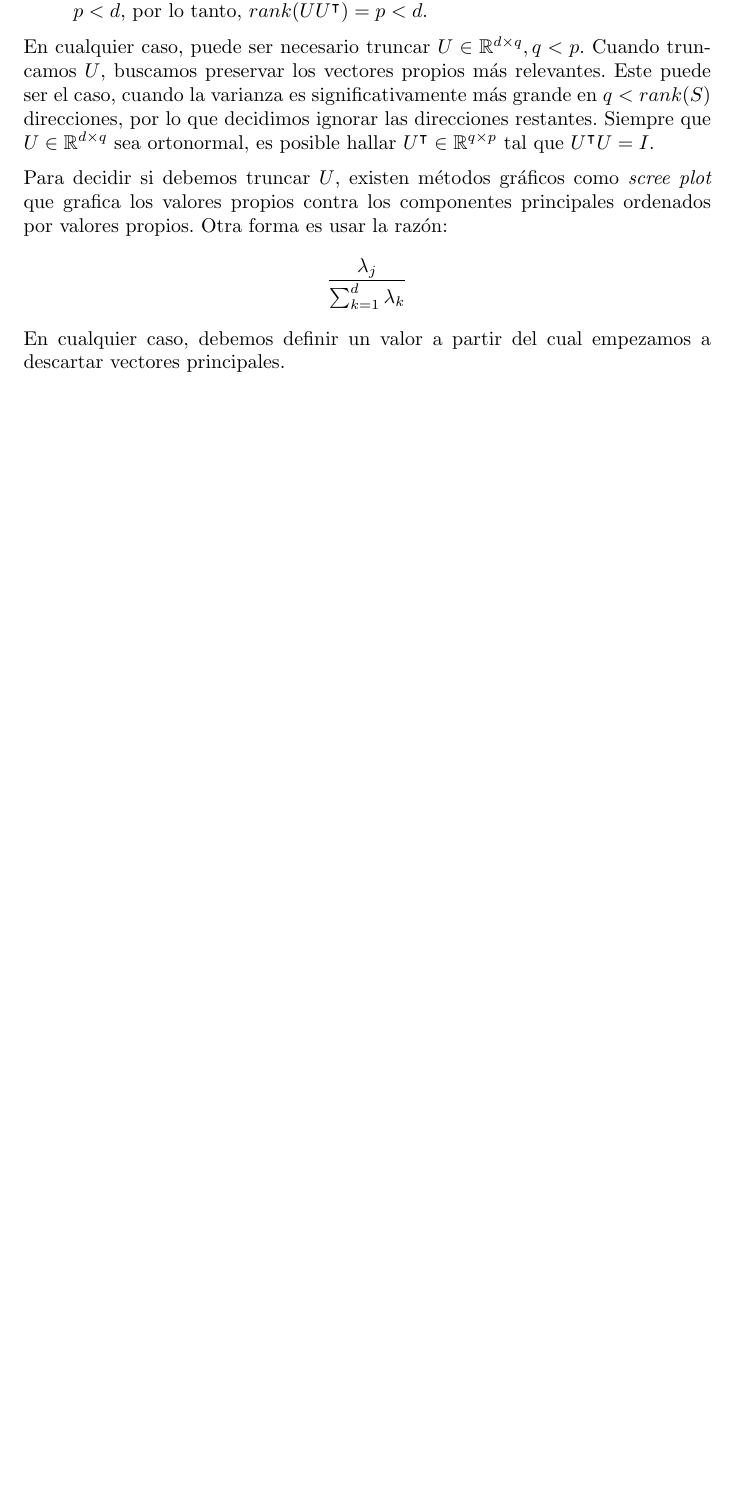
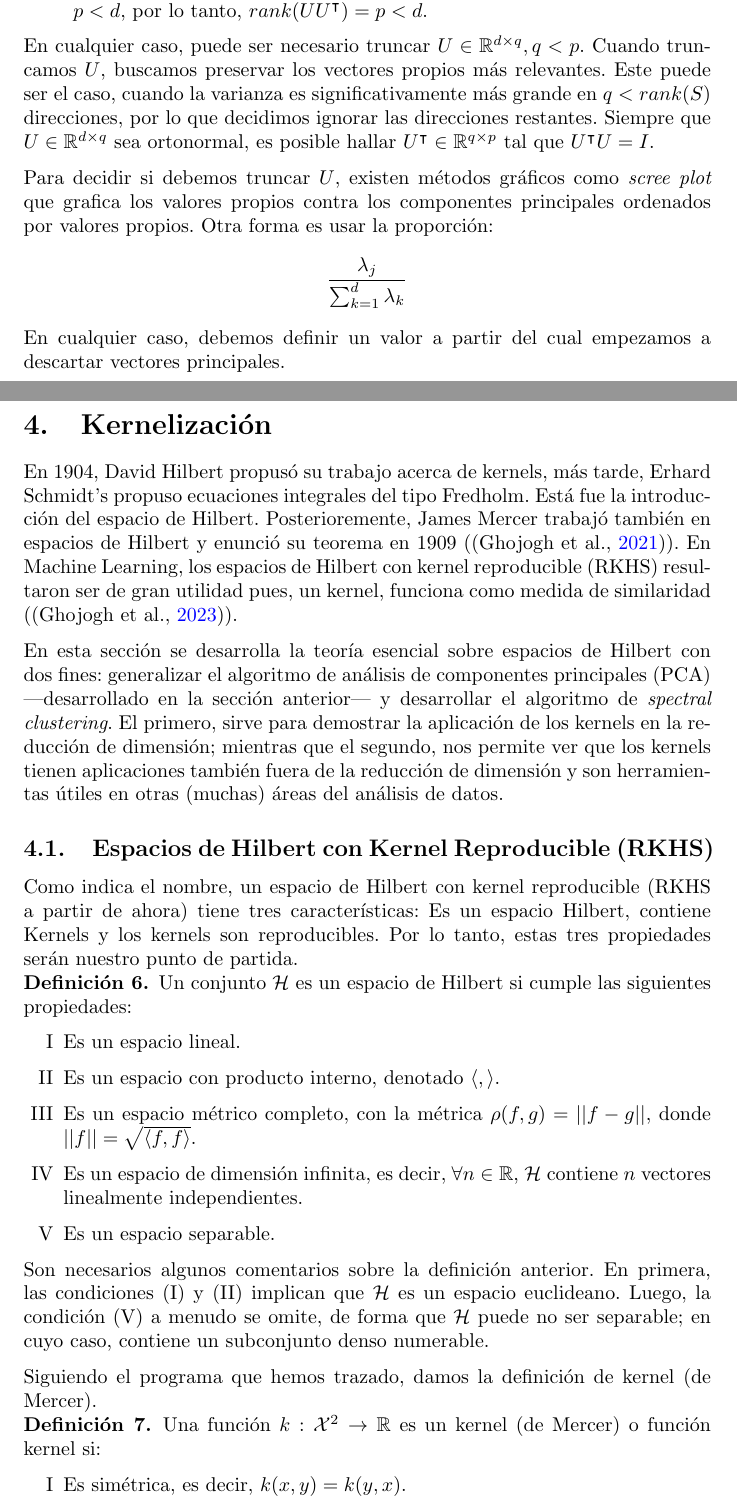
Before and after one commit to akatl/proyecto-investigacion, a LaTeX document (main.tex): part of page 13 of 14 before the commit and two parts of pages 13 and 14 of 16 after it, the two joined at a grey line, cut so that both start at the same text, the shorter picture padded with empty space. Compiled offline with pdfLaTeX.

Commit message:
Kernelization added

```diff
--- a/main.tex
+++ b/main.tex
@@ -5,6 +5,8 @@
 \usepackage[backend=biber,style=apa]{biblatex}
 \usepackage{parskip}
 \usepackage{csquotes}
+\usepackage{enumerate}
+\usepackage{bm}
 \usepackage{amsmath}
 \usepackage{amssymb}
 \usepackage{amsthm}
@@ -603,7 +605,50 @@ $q < rank(S)$ direcciones, por lo que decidimos ignorar las direcciones restante
 ortonormal, es posible hallar $U^\intercal \in \mathbb{R}^{q \times p}$ tal que $U^\intercal U = I$.
 
 Para decidir si debemos truncar $U$, existen métodos gráficos como \textit{scree plot} que grafica los valores propios contra los
-componentes principales ordenados por valores propios. Otra forma es usar la razón:
+componentes principales ordenados por valores propios. Otra forma es usar la proporción:
 $$\frac{\lambda_j}{\sum^d_{k = 1}\lambda_k}$$
 En cualquier caso, debemos definir un valor a partir del cual empezamos a descartar vectores principales.
 
+\section{Kernelización}
+En 1904, David Hilbert propusó su trabajo acerca de kernels, más tarde, Erhard Schmidt's propuso
+ecuaciones integrales del tipo Fredholm. Está fue la introducción del espacio de Hilbert.
+Posterioremente, James Mercer trabajó también en espacios de Hilbert y enunció su teorema en 1909 (\parencite{reproducingKHS}).
+En Machine Learning, los espacios de Hilbert con kernel reproducible (RKHS) resultaron ser de gran
+utilidad pues, un kernel, funciona como medida de similaridad (\parencite{Ghojogh_Elements}).
+
+En esta sección se desarrolla la
+teoría esencial sobre espacios de Hilbert con dos fines: generalizar el algoritmo de análisis de
+componentes principales (PCA) ---desarrollado en la sección anterior--- y desarrollar el algoritmo
+de \textit{spectral clustering}. El primero, sirve para demostrar la aplicación de los kernels en la
+reducción de dimensión; mientras que el segundo, nos permite ver que los kernels tienen aplicaciones
+también fuera de la reducción de dimensión y son herramientas útiles en otras (muchas) áreas del análisis
+de datos.
+
+\subsection{Espacios de Hilbert con Kernel Reproducible (RKHS)}
+
+Como indica el nombre, un espacio de Hilbert con kernel reproducible (RKHS a partir de ahora) tiene tres características: Es un espacio Hilbert,
+contiene Kernels y los kernels son reproducibles. Por lo tanto, estas tres propiedades serán nuestro punto de partida.
+
+\begin{definition}
+\label{df:hilbert_space}
+Un conjunto $\mathcal{H}$ es un espacio de Hilbert si cumple las siguientes propiedades:
+
+\begin{enumerate}[I]
+    \item Es un espacio lineal.
+    \item Es un espacio con producto interno, denotado $\langle,\rangle$.
+    \item Es un espacio métrico completo, con la métrica $\rho(f, g) = ||f - g||$, donde $||f|| = \sqrt{\langle f, f\rangle}$.
+    \item Es un espacio de dimensión infinita, es decir, $\forall n \in \mathbb{R}$, $\mathcal{H}$ contiene $n$ vectores linealmente independientes.
+    \item Es un espacio separable.
+\end{enumerate}
+
+\end{definition}
+Son necesarios algunos comentarios sobre la definición anterior. En primera, las condiciones (I) y (II) implican que $\mathcal{H}$ es un espacio euclideano.
+Luego, la condición (V) a menudo se omite, de forma que $\mathcal{H}$ puede no ser separable; en cuyo caso, contiene un subconjunto denso numerable.
+
+Siguiendo el programa que hemos trazado, damos la definición de kernel (de Mercer).
+\begin{definition}
+    \label{df:kernel_kernel_matrix}
+    Una función $k: \mathcal{X}^2 \to \mathbb{R}$ es un kernel (de Mercer) o función kernel si:
+    \begin{enumerate}[I]
+        \item Es simétrica, es decir, $k(x, y) = k(y, x)$.
+        \item Su matriz kernel correspondiente $\bm{K}(i, j) := k(x_i, x_j)$ $\forall i, j \in \{1, \ldots, n\}$ es positiva semi-definida: $\bm{K} \succeq 0$.
```
Also changed, not shown: ref.bib (+20 -0 lines), main.bbl, main.pdf, readme.md, main.tex (25 more changed lines), 10 other files.
